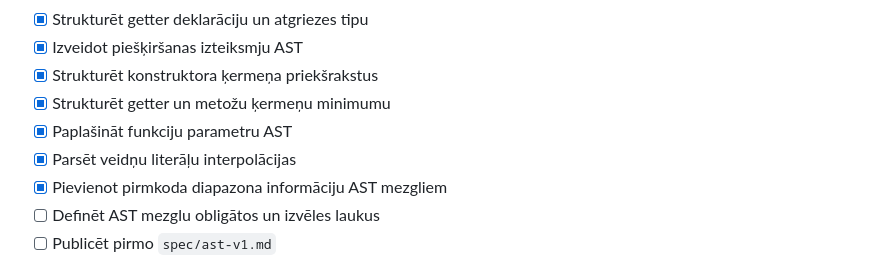
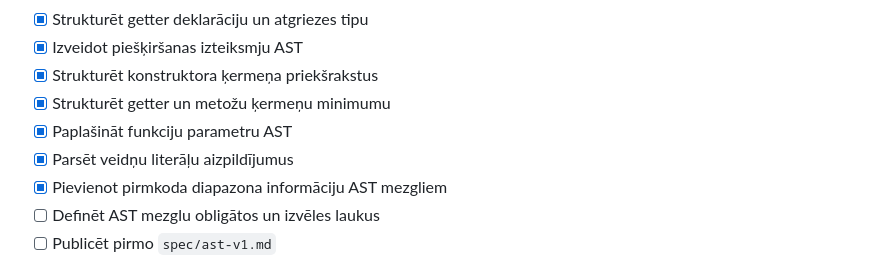
Before and after one commit to QvarcY/LatNe, a Markdown page: ROADMAP.md, the part around the change. Drawn GitHub-style.

Commit message:
docs(roadmap): pārsaukt veidņu interpolācijas par aizpildījumiem / rename template fills

```diff
--- a/ROADMAP.md
+++ b/ROADMAP.md
@@ -67,7 +67,7 @@ Windows pārbaudi pievienot tad, kad pamatķēde ir stabila un sākas CLI izplat
 - [x] Strukturēt konstruktora ķermeņa priekšrakstus
 - [x] Strukturēt getter un metožu ķermeņu minimumu
 - [x] Paplašināt funkciju parametru AST
-- [x] Parsēt veidņu literāļu interpolācijas
+- [x] Parsēt veidņu literāļu aizpildījumus
 - [x] Pievienot pirmkoda diapazona informāciju AST mezgliem
 - [ ] Definēt AST mezglu obligātos un izvēles laukus
 - [ ] Publicēt pirmo `spec/ast-v1.md`
```
